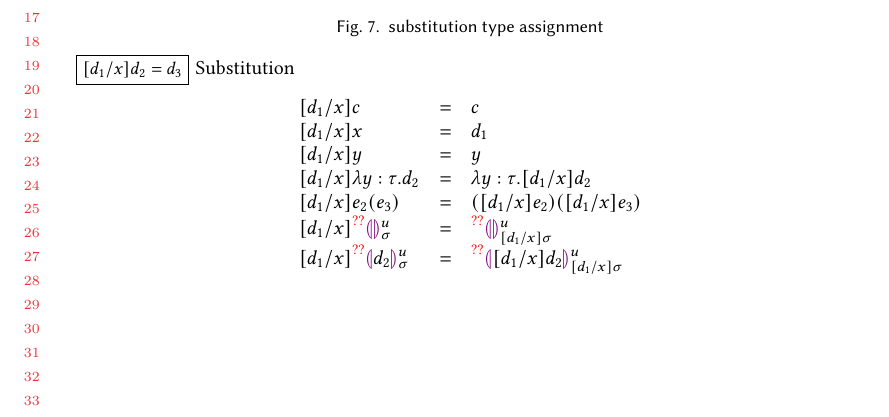
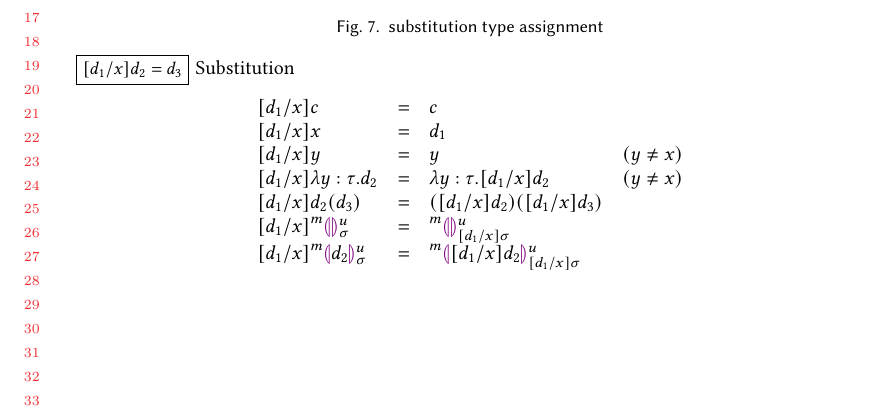
Before and after one commit to hazelgrove/hazelnut-dynamics-paper, a LaTeX paper (hazelnut-dynamics.tex, which reads calculus.tex): part of page 5 of 7, cut so that both start at the same text. Compiled offline with pdfLaTeX.

Commit message:
fixed definition of substitution

```diff
--- a/calculus.tex
+++ b/calculus.tex
@@ -400,7 +400,7 @@ $\arraycolsep=4pt\begin{array}{rllllll}
 \begin{figure}[!ht]
 \judgbox{[\dexp_1 / x] \dexp_2 = \dexp_3}{Substitution}
 \[
-\begin{array}{lcl}
+\begin{array}{lcll}
 [\dexp_1 / x] c
 &=&
 c\\
@@ -409,14 +409,15 @@ c\\
 \dexp_1\\
 {[\dexp_1 / x] y}
 &=&
-y\\
+y & (y \neq x)\\
 {[\dexp_1 / x] \dlam{y}{\htau}{\dexp_2}}
 &=&
 {\dlam{y}{\htau}{[\dexp_1 / x] \dexp_2}}
+& (y \neq x)
 \\
-{[\dexp_1 / x] \dap{e_2}{e_3}}
+{[\dexp_1 / x] \dap{d_2}{d_3}}
 &=&
-{\dapP{[\dexp_1 / x] e_2}{[\dexp_1 / x] e_3}}
+{\dapP{[\dexp_1 / x] d_2}{[\dexp_1 / x] d_3}}
 \\
 % {[\dexp_1 / x] \dinj{i}{e_2}}
 % &=&
@@ -426,13 +427,13 @@ y\\
 % &=&
 % {\dcase{[\dexp_1 / x]e}{x}{[\dexp_1 / x]e_x}{y}{[\dexp_1 / x]e_y}}
 % \\
-{[\dexp_1 / x]} \dehole{\mvar}{\subst}{\todo{??}}
+{[\dexp_1 / x]} \dehole{\mvar}{\subst}{m}
 &=&
-\dehole{\mvar}{[\dexp_1 / x] \subst}{\todo{??}}
+\dehole{\mvar}{[\dexp_1 / x] \subst}{m}
 \\
-{[\dexp_1 / x] \dhole{\dexp_2}{\mvar}{\subst}{\todo{??}}}
+{[\dexp_1 / x] \dhole{\dexp_2}{\mvar}{\subst}{m}}
 &=&
-\dhole{ [ \dexp_1 / x ] \dexp_2 }{\mvar}{[\dexp_1 / x] \subst}{\todo{??}}
+\dhole{ [ \dexp_1 / x ] \dexp_2 }{\mvar}{[\dexp_1 / x] \subst}{m}
 \end{array}
 \]
 \end{figure}
```
